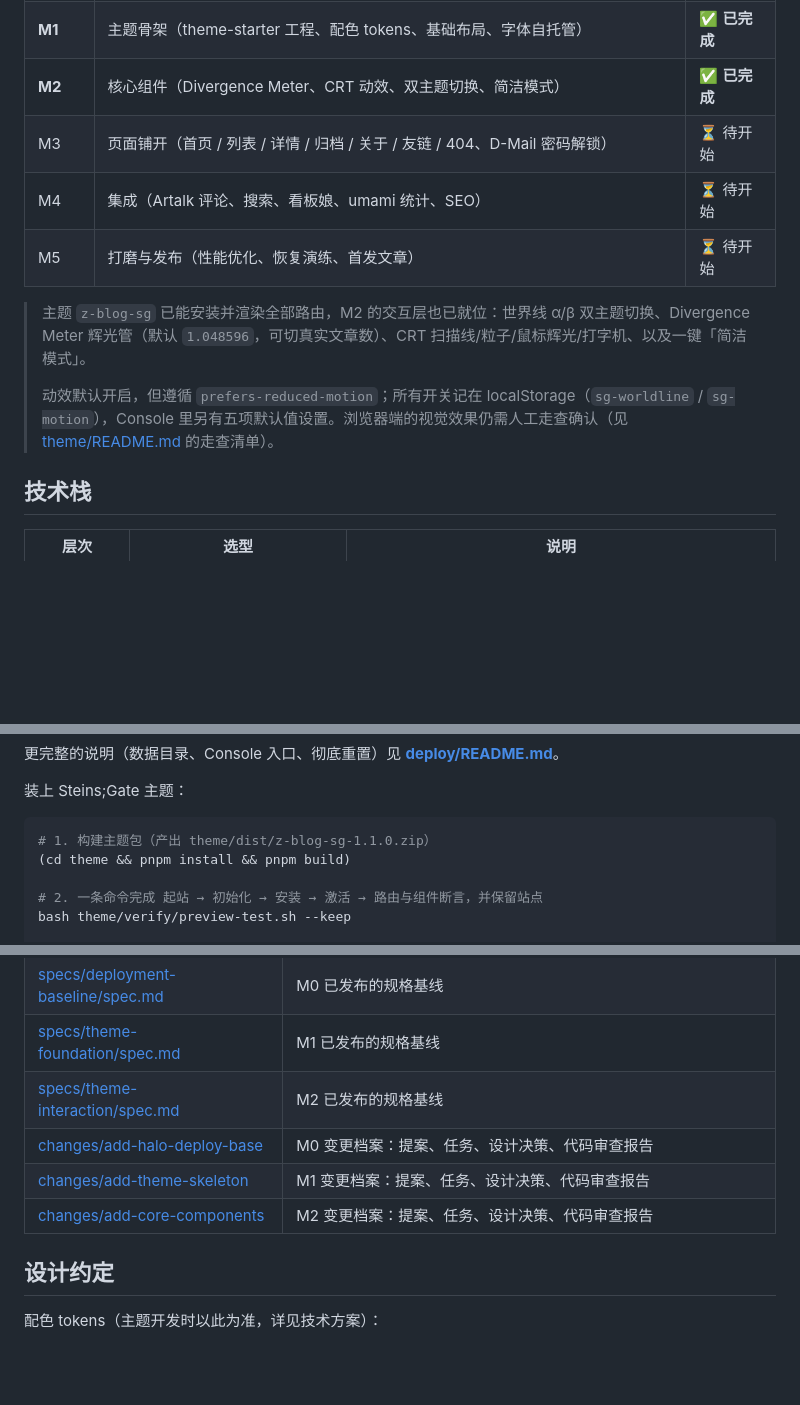
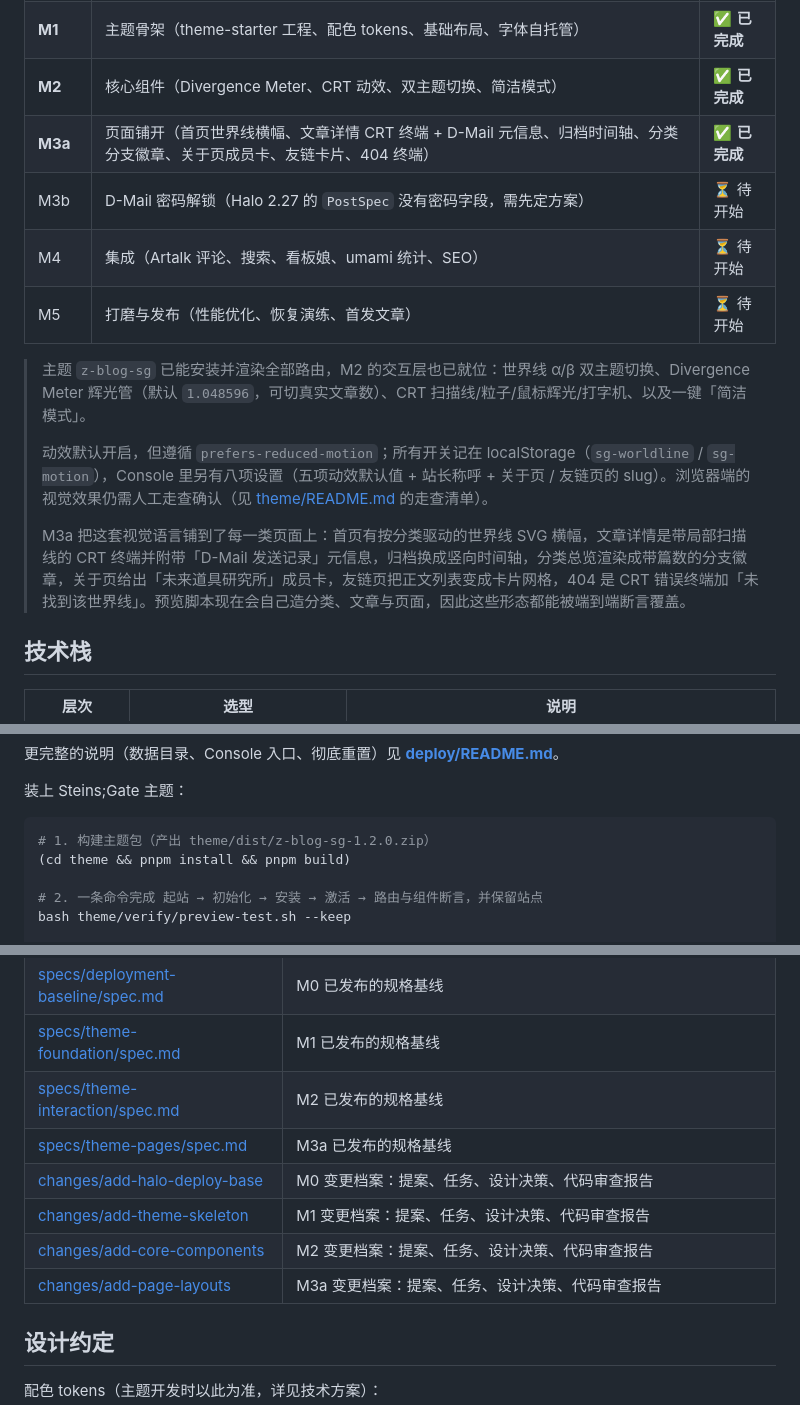
Before and after one commit to IcfBrest/Z_Blog, a Markdown page: README.md, 3 parts joined by grey strips. Rendered like a GitHub page; blank space fills up the shorter version.

````diff
--- a/README.md
+++ b/README.md
@@ -15,13 +15,16 @@
 | **M0** | 环境与部署底座（Halo + PostgreSQL + Caddy + Docker Compose、备份脚本、运维手册） | ✅ **已完成** |
 | **M1** | 主题骨架（theme-starter 工程、配色 tokens、基础布局、字体自托管） | ✅ **已完成** |
 | **M2** | 核心组件（Divergence Meter、CRT 动效、双主题切换、简洁模式） | ✅ **已完成** |
-| M3 | 页面铺开（首页 / 列表 / 详情 / 归档 / 关于 / 友链 / 404、D-Mail 密码解锁） | ⏳ 待开始 |
+| **M3a** | 页面铺开（首页世界线横幅、文章详情 CRT 终端 + D-Mail 元信息、归档时间轴、分类分支徽章、关于页成员卡、友链卡片、404 终端） | ✅ **已完成** |
+| M3b | D-Mail 密码解锁（Halo 2.27 的 `PostSpec` 没有密码字段，需先定方案） | ⏳ 待开始 |
 | M4 | 集成（Artalk 评论、搜索、看板娘、umami 统计、SEO） | ⏳ 待开始 |
 | M5 | 打磨与发布（性能优化、恢复演练、首发文章） | ⏳ 待开始 |
 
 > 主题 `z-blog-sg` 已能安装并渲染全部路由，M2 的交互层也已就位：世界线 α/β 双主题切换、Divergence Meter 辉光管（默认 `1.048596`，可切真实文章数）、CRT 扫描线/粒子/鼠标辉光/打字机、以及一键「简洁模式」。
 >
-> 动效默认开启，但遵循 `prefers-reduced-motion`；所有开关记在 localStorage（`sg-worldline` / `sg-motion`），Console 里另有五项默认值设置。浏览器端的视觉效果仍需人工走查确认（见 [theme/README.md](theme/README.md) 的走查清单）。
+> 动效默认开启，但遵循 `prefers-reduced-motion`；所有开关记在 localStorage（`sg-worldline` / `sg-motion`），Console 里另有八项设置（五项动效默认值 + 站长称呼 + 关于页 / 友链页的 slug）。浏览器端的视觉效果仍需人工走查确认（见 [theme/README.md](theme/README.md) 的走查清单）。
+>
+> M3a 把这套视觉语言铺到了每一类页面上：首页有按分类驱动的世界线 SVG 横幅，文章详情是带局部扫描线的 CRT 终端并附带「D-Mail 发送记录」元信息，归档换成竖向时间轴，分类总览渲染成带篇数的分支徽章，关于页给出「未来道具研究所」成员卡，友链页把正文列表变成卡片网格，404 是 CRT 错误终端加「未找到该世界线」。预览脚本现在会自己造分类、文章与页面，因此这些形态都能被端到端断言覆盖。
 
 ## 技术栈
 
@@ -98,7 +104,7 @@ docker compose -f deploy/docker-compose.yml down           # 停止（数据保
 装上 Steins;Gate 主题：
 
 ```bash
-# 1. 构建主题包（产出 theme/dist/z-blog-sg-1.1.0.zip）
+# 1. 构建主题包（产出 theme/dist/z-blog-sg-1.2.0.zip）
 (cd theme && pnpm install && pnpm build)
 
 # 2. 一条命令完成 起站 → 初始化 → 安装 → 激活 → 路由与组件断言，并保留站点
@@ -145,9 +151,11 @@ bash theme/verify/preview-test.sh --keep    # 端到端：起站 → 初始化
 | [specs/deployment-baseline/spec.md](specs/deployment-baseline/spec.md) | M0 已发布的规格基线 |
 | [specs/theme-foundation/spec.md](specs/theme-foundation/spec.md) | M1 已发布的规格基线 |
 | [specs/theme-interaction/spec.md](specs/theme-interaction/spec.md) | M2 已发布的规格基线 |
+| [specs/theme-pages/spec.md](specs/theme-pages/spec.md) | M3a 已发布的规格基线 |
 | [changes/add-halo-deploy-base](changes/add-halo-deploy-base) | M0 变更档案：提案、任务、设计决策、代码审查报告 |
 | [changes/add-theme-skeleton](changes/add-theme-skeleton) | M1 变更档案：提案、任务、设计决策、代码审查报告 |
 | [changes/add-core-components](changes/add-core-components) | M2 变更档案：提案、任务、设计决策、代码审查报告 |
+| [changes/add-page-layouts](changes/add-page-layouts) | M3a 变更档案：提案、任务、设计决策、代码审查报告 |
 
 ## 设计约定
 
````
Also changed, not shown: other parts of README.md (+15 -11 lines).
